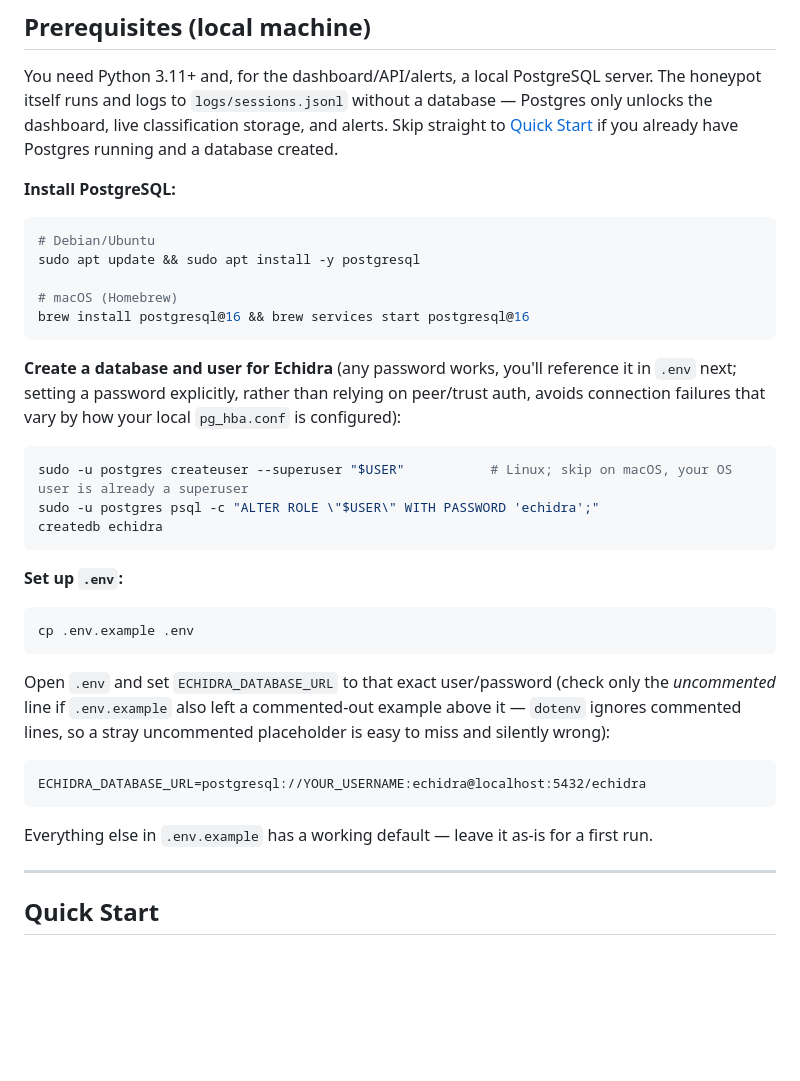
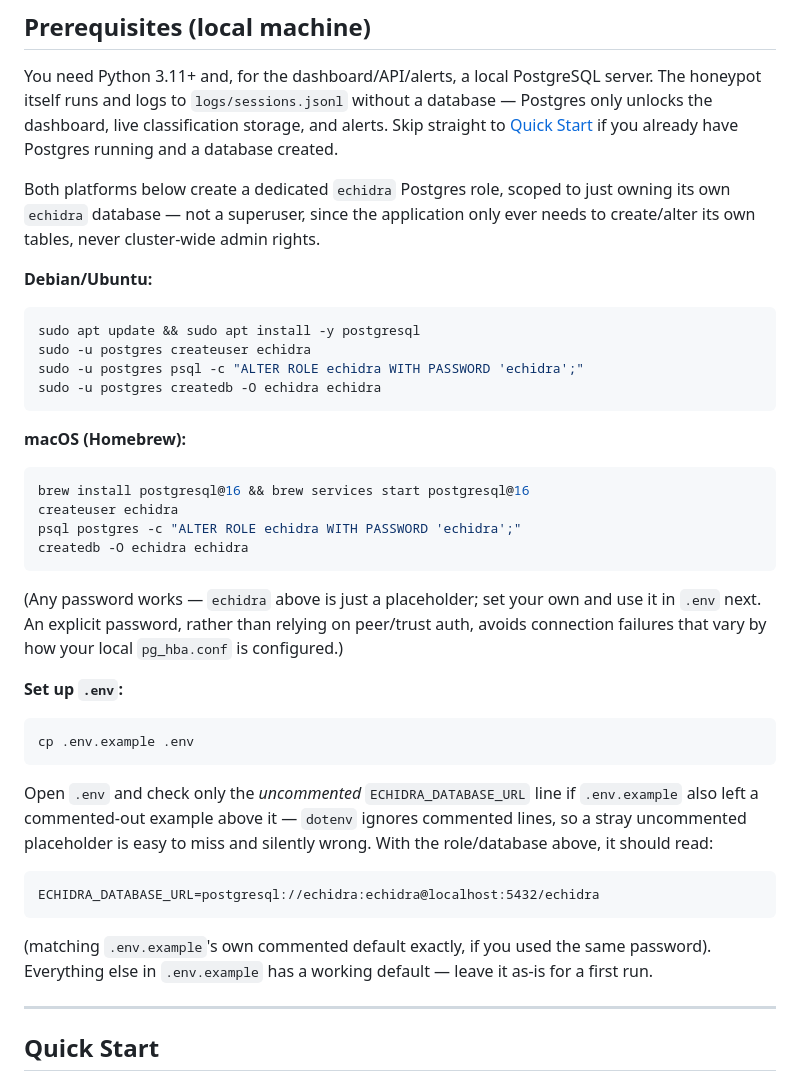
Before and after one commit to Qyleron/EchidraOSS, a Markdown page: README.md, the part around the change. Rendered like a GitHub page; blank space fills up the shorter version.

Commit message:
Use a dedicated non-superuser Postgres role and fully separate Linux/macOS setup commands

````diff
--- a/README.md
+++ b/README.md
@@ -74,38 +74,46 @@ database — Postgres only unlocks the dashboard, live classification storage,
 and alerts. Skip straight to [Quick Start](#quick-start) if you already have
 Postgres running and a database created.
 
-**Install PostgreSQL:**
+Both platforms below create a dedicated `echidra` Postgres role, scoped to
+just owning its own `echidra` database — not a superuser, since the
+application only ever needs to create/alter its own tables, never
+cluster-wide admin rights.
+
+**Debian/Ubuntu:**
 ```bash
-# Debian/Ubuntu
 sudo apt update && sudo apt install -y postgresql
-
-# macOS (Homebrew)
-brew install postgresql@16 && brew services start postgresql@16
+sudo -u postgres createuser echidra
+sudo -u postgres psql -c "ALTER ROLE echidra WITH PASSWORD 'echidra';"
+sudo -u postgres createdb -O echidra echidra
 ```
 
-**Create a database and user for Echidra** (any password works, you'll
-reference it in `.env` next; setting a password explicitly, rather than
-relying on peer/trust auth, avoids connection failures that vary by how your
-local `pg_hba.conf` is configured):
+**macOS (Homebrew):**
 ```bash
-sudo -u postgres createuser --superuser "$USER"           # Linux; skip on macOS, your OS user is already a superuser
-sudo -u postgres psql -c "ALTER ROLE \"$USER\" WITH PASSWORD 'echidra';"
-createdb echidra
+brew install postgresql@16 && brew services start postgresql@16
+createuser echidra
+psql postgres -c "ALTER ROLE echidra WITH PASSWORD 'echidra';"
+createdb -O echidra echidra
 ```
+
+(Any password works — `echidra` above is just a placeholder; set your own and
+use it in `.env` next. An explicit password, rather than relying on
+peer/trust auth, avoids connection failures that vary by how your local
+`pg_hba.conf` is configured.)
 
 **Set up `.env`:**
 ```bash
 cp .env.example .env
 ```
-Open `.env` and set `ECHIDRA_DATABASE_URL` to that exact user/password (check
-only the *uncommented* line if `.env.example` also left a commented-out
-example above it — `dotenv` ignores commented lines, so a stray uncommented
-placeholder is easy to miss and silently wrong):
+Open `.env` and check only the *uncommented* `ECHIDRA_DATABASE_URL` line if
+`.env.example` also left a commented-out example above it — `dotenv` ignores
+commented lines, so a stray uncommented placeholder is easy to miss and
+silently wrong. With the role/database above, it should read:
 ```
-ECHIDRA_DATABASE_URL=postgresql://YOUR_USERNAME:echidra@localhost:5432/echidra
+ECHIDRA_DATABASE_URL=postgresql://echidra:echidra@localhost:5432/echidra
 ```
-Everything else in `.env.example` has a working default — leave it as-is for
-a first run.
+(matching `.env.example`'s own commented default exactly, if you used the same
+password). Everything else in `.env.example` has a working default — leave it
+as-is for a first run.
 
 ---
 
````
